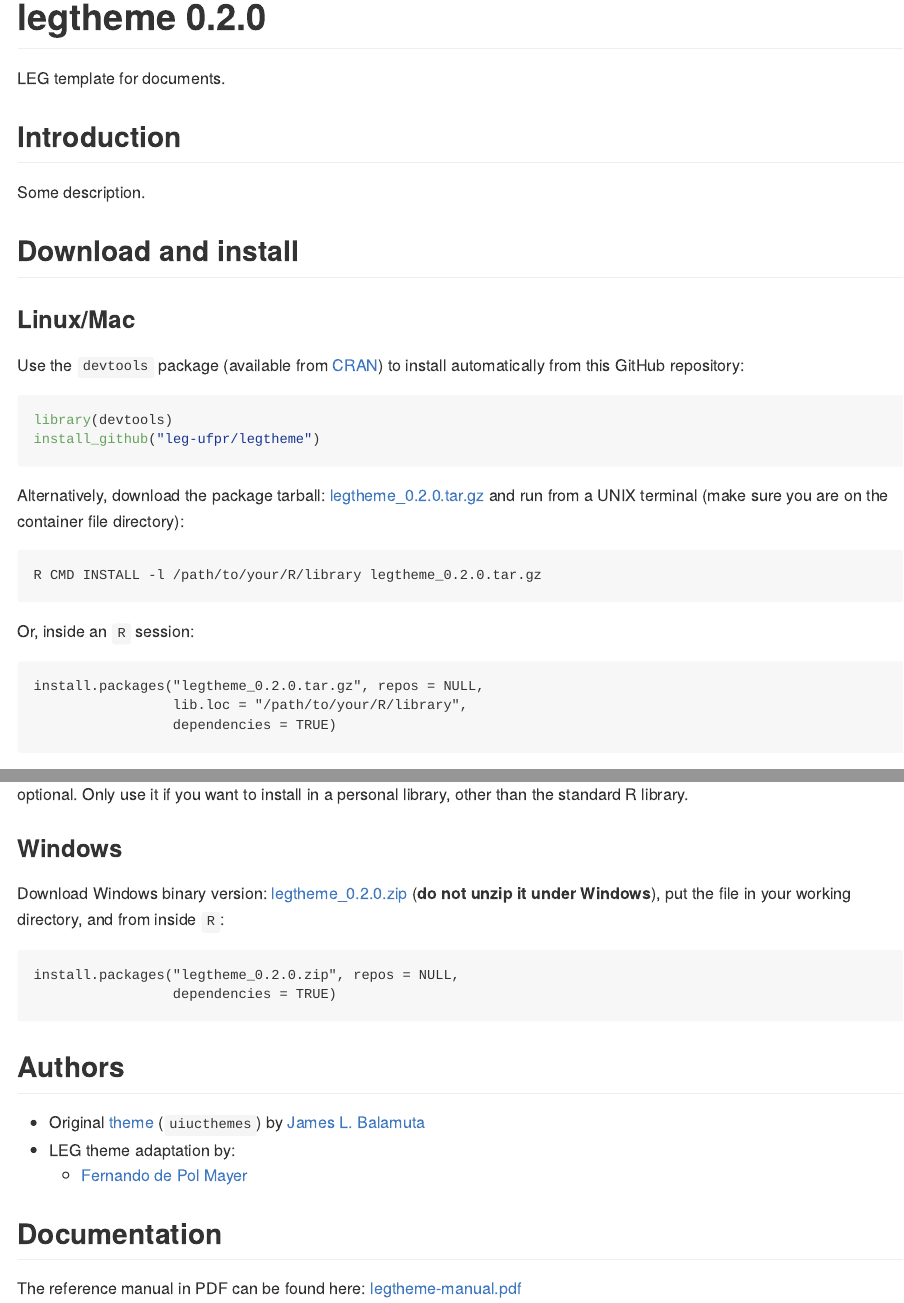
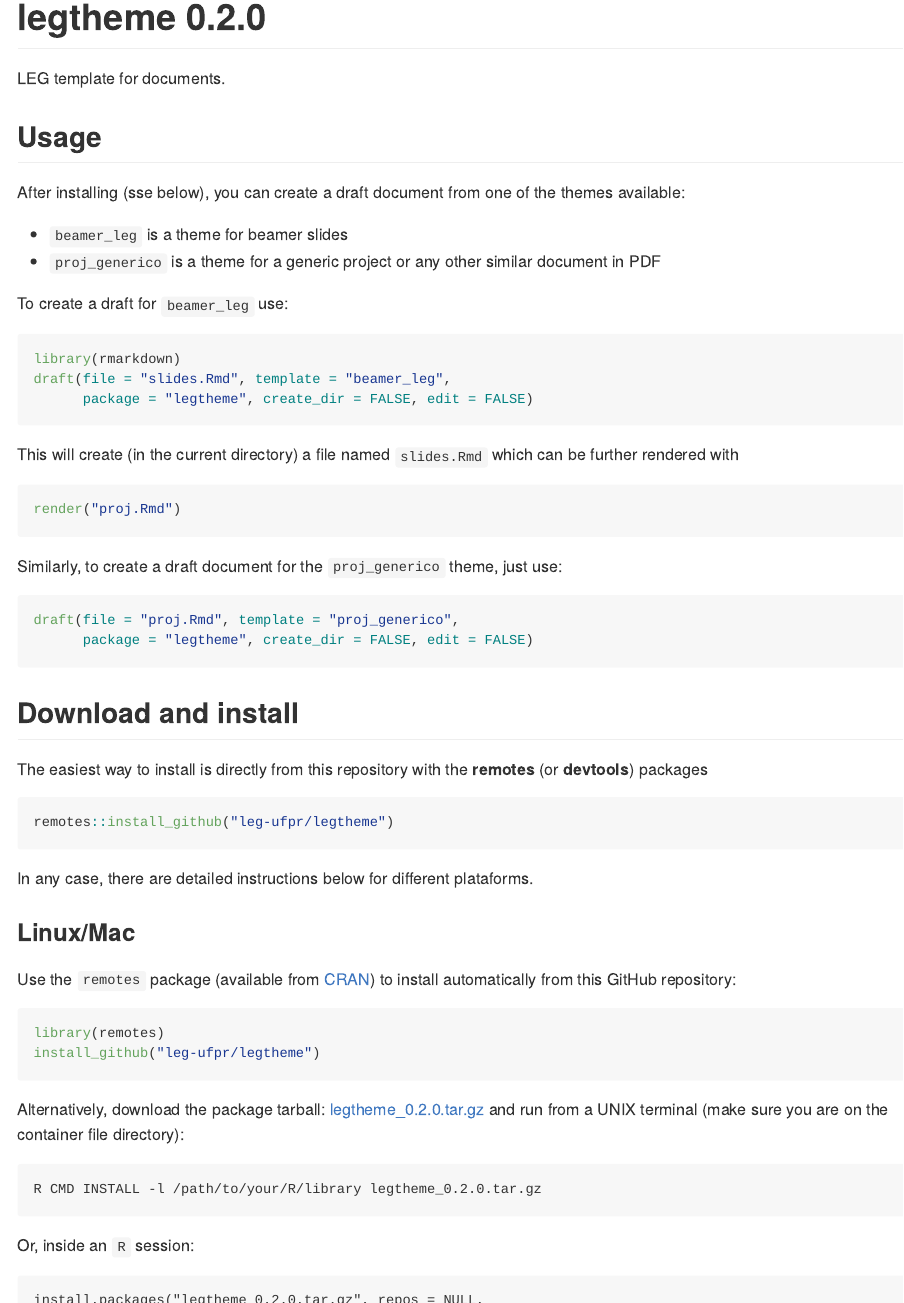
Before and after one commit to leg-ufpr/legtheme, an R Markdown document (README.Rmd): the page in a window 1100 px wide, from its top, and a second part further down, joined at a grey line. The pictures show the output file README.md that the author committed with the source, drawn offline in the style of GitHub; badge pictures from the web are left out.

Commit message:
Atualiza README

````diff
--- a/README.Rmd
+++ b/README.Rmd
@@ -14,20 +14,57 @@ pkg.win <- paste0(pkg.name, ver, ".zip")
 
 LEG template for documents.
 
-## Introduction
+## Usage
 
-Some description.
+After installing (sse below), you can create a draft document from one
+of the themes available:
+
+- `beamer_leg` is a theme for beamer slides
+- `proj_generico` is a theme for a generic project or any other similar
+  document in PDF
+
+To create a draft for `beamer_leg` use:
+
+```{r, eval=FALSE}
+library(rmarkdown)
+draft(file = "slides.Rmd", template = "beamer_leg",
+      package = "legtheme", create_dir = FALSE, edit = FALSE)
+```
+This will create (in the current directory) a file named `slides.Rmd`
+which can be further rendered with
+
+```{r, eval=FALSE}
+render("proj.Rmd")
+```
+
+Similarly, to create a draft document for the `proj_generico` theme,
+just use:
+
+```{r, eval=FALSE}
+draft(file = "proj.Rmd", template = "proj_generico",
+      package = "legtheme", create_dir = FALSE, edit = FALSE)
+```
 
 ## Download and install
 
+The easiest way to install is directly from this repository with the
+**remotes** (or **devtools**) packages
+
+```{r, eval=FALSE}
+remotes::install_github("leg-ufpr/legtheme")
+```
+
+In any case, there are detailed instructions below for different
+plataforms.
+
 ### Linux/Mac
 
-Use the `devtools` package (available from
-[CRAN](http://cran-r.c3sl.ufpr.br/web/packages/devtools/index.html)) to
+Use the `remotes` package (available from
+[CRAN](http://cran-r.c3sl.ufpr.br/web/packages/remotes/index.html)) to
 install automatically from this GitHub repository:
 
 ```{r, eval=FALSE}
-library(devtools)
+library(remotes)
 install_github("leg-ufpr/legtheme")
 ```
 
````
Also changed, not shown: README.md, downloads/legtheme-manual.pdf, 1 other file.
